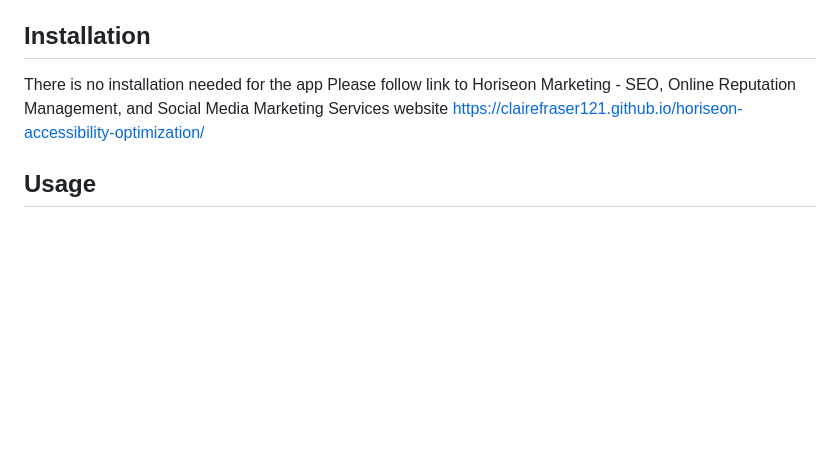
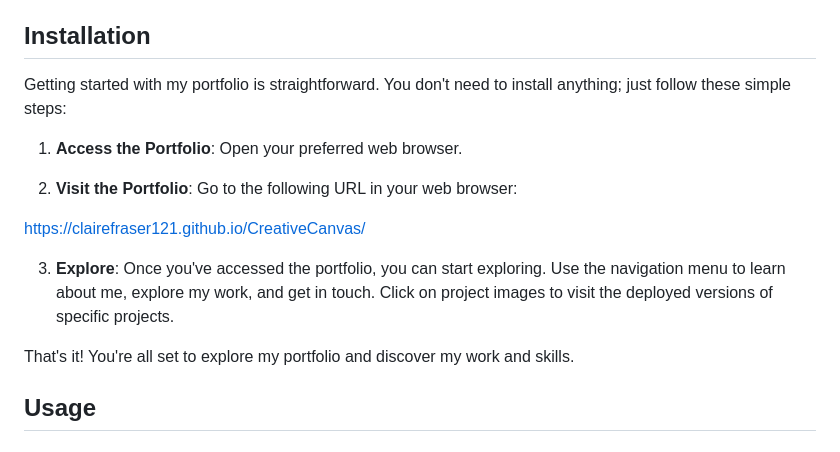
Before and after one commit to ClaireFraser121/CreativeCanvas, a Markdown page: README.md, the part around the change. GitHub-like rendering; blank space fills up the shorter version.

Commit message:
Updated install in README

```diff
--- a/README.md
+++ b/README.md
@@ -30,9 +30,19 @@ Claire Fraser
 
 ## Installation
 
-There is no installation needed for the app
-Please follow link to Horiseon Marketing - SEO, Online Reputation Management, and Social Media Marketing Services website
-https://clairefraser121.github.io/horiseon-accessibility-optimization/
+Getting started with my portfolio is straightforward. You don't need to install anything; just follow these simple steps:
+
+1. **Access the Portfolio**: Open your preferred web browser.
+
+2. **Visit the Portfolio**: Go to the following URL in your web browser:
+
+https://clairefraser121.github.io/CreativeCanvas/
+
+3. **Explore**: Once you've accessed the portfolio, you can start exploring. Use the navigation menu to learn about me, explore my work, and get in touch. Click on project images to visit the deployed versions of specific projects.
+
+That's it! You're all set to explore my portfolio and discover my work and skills.
+
+
 
 ## Usage
 
```
